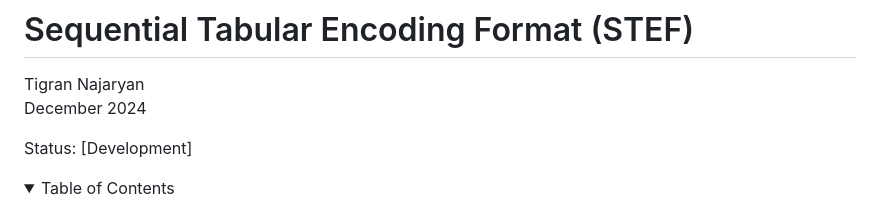
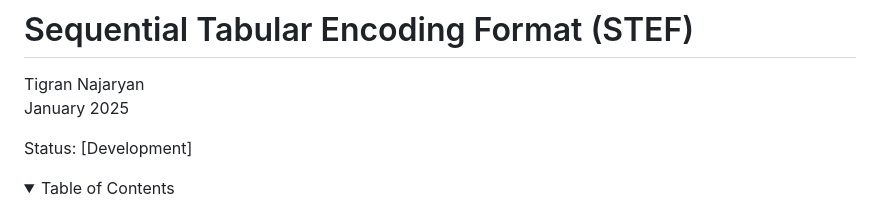
Before and after one commit to splunk/stef, a Markdown page: stef-spec/specification.md, the part around the change. Rendered like a GitHub page; folded sections open.

Commit message:
Update specification date

```diff
--- a/stef-spec/specification.md
+++ b/stef-spec/specification.md
@@ -1,7 +1,7 @@
 # Sequential Tabular Encoding Format (STEF)
 
 Tigran Najaryan<br/>
-December 2024
+January 2025
 
 Status: [Development]
 
```
